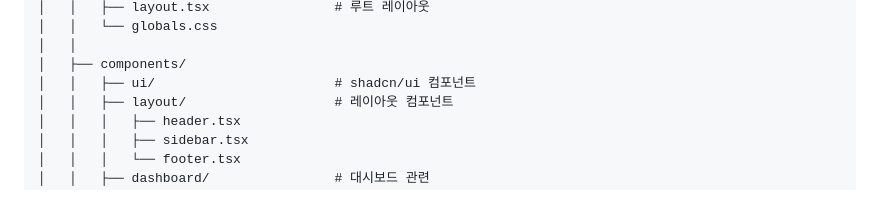
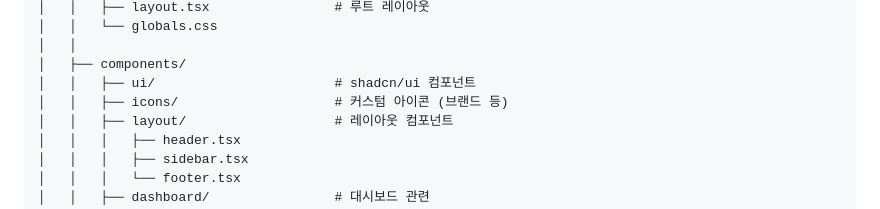
Before and after one commit to OneVth/stock-alarm, a Markdown page: docs/ARCHITECTURE_DESIGN_V2.md, the part around the change. Drawn GitHub-style.

Commit message:
docs: add icons folder to architecture design

```diff
--- a/docs/ARCHITECTURE_DESIGN_V2.md
+++ b/docs/ARCHITECTURE_DESIGN_V2.md
@@ -411,6 +411,7 @@ stock-alarm/
 │   │
 │   ├── components/
 │   │   ├── ui/                       # shadcn/ui 컴포넌트
+│   │   ├── icons/                    # 커스텀 아이콘 (브랜드 등)
 │   │   ├── layout/                   # 레이아웃 컴포넌트
 │   │   │   ├── header.tsx
 │   │   │   ├── sidebar.tsx
```
